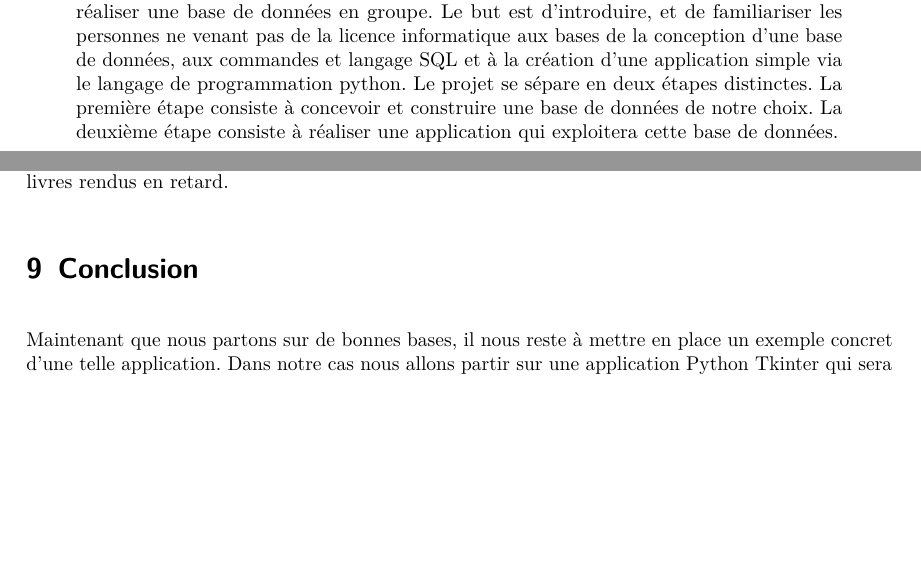
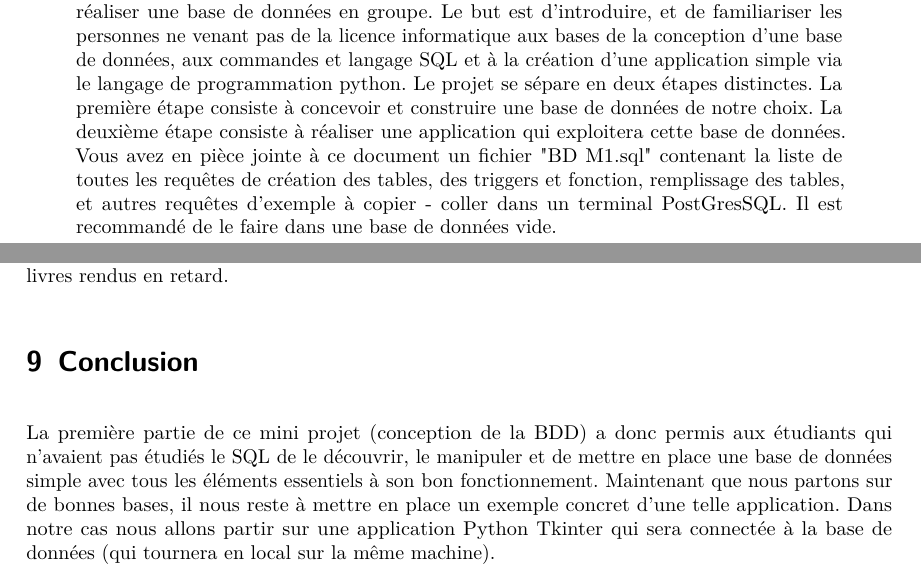
Before and after one commit to tombartos/BD_M1, a LaTeX paper (Rapport/Rapport_BD.tex): two parts of pages 1 and 6 of 7 before the commit and two parts of pages 1 and 7 of 7 after it, joined at a grey line, cut so that both start at the same text, the shorter picture padded with empty space. Compiled offline with pdfLaTeX.

Commit message:
Update Rapport intro + conclu + placement MEA

```diff
--- a/Rapport_BD.tex
+++ b/Rapport/Rapport_BD.tex
@@ -34,6 +34,8 @@ tabsize = 4,
     aux commandes et langage SQL et à la création d’une application simple via le langage de programmation python.
     Le projet se sépare en deux étapes distinctes. La première étape consiste à concevoir et construire une base de
     données de notre choix. La deuxième étape consiste à réaliser une application qui exploitera cette base de données.
+    Vous avez en pièce jointe à ce document un fichier "BD M1.sql" contenant la liste de toutes les requêtes de création des tables, des triggers et fonction, remplissage des tables,
+    et autres requêtes d'exemple à copier - coller dans un terminal PostGresSQL. Il est recommandé de le faire dans une base de données vide.
 \end{abstract}
 
 \newpage
@@ -149,6 +152,8 @@ permettre à un livre d'être écrit par plusieurs auteurs, mettre plusieurs liv
 mettre en place un système de pénalité pour les livres rendus en retard.
 
 \section{Conclusion}
+La première partie de ce mini projet (conception de la BDD) a donc permis aux étudiants qui n'avaient pas étudiés le SQL de le découvrir, le manipuler et de mettre en place une base
+de données simple avec tous les éléments essentiels à son bon fonctionnement.
 Maintenant que nous partons sur de bonnes bases, il nous reste à mettre en place un exemple concret d'une telle application. Dans notre cas nous allons partir sur une application Python Tkinter qui sera
 connectée à la base de données (qui tournera en local sur la même machine).
 \end{document}
```
Also changed, not shown: Rapport/MEA_BD.png (renamed from MEA_BD.png), Rapport/Rapport_BD.pdf (added), Rapport/Rapport_BD.tex (3 more changed lines), 9 other files.
